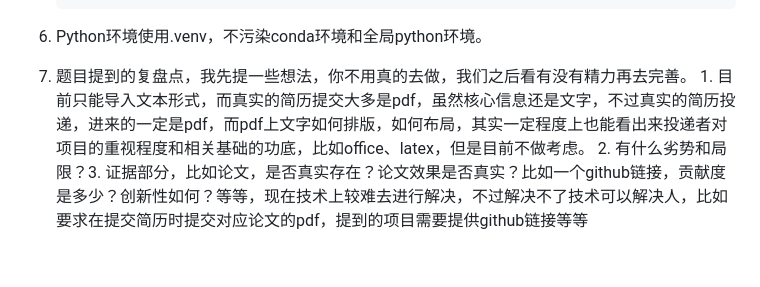
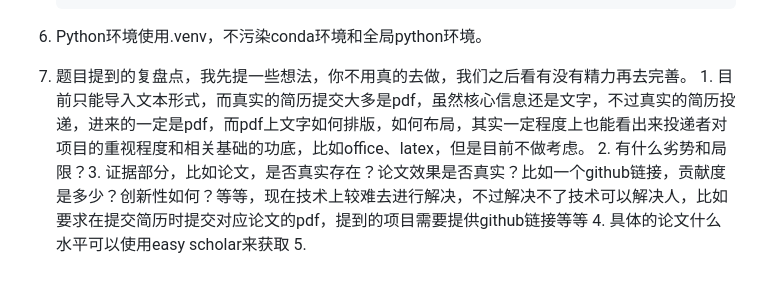
Before and after one commit to QuasarG/zhipu-talent, a Markdown page: 我的初步思路.md, the part around the change. Rendered like a GitHub page.

Commit message:
docs: note external paper quality checks

````diff
--- a/我的初步思路.md
+++ b/我的初步思路.md
@@ -33,4 +33,4 @@
    ```
 
 6. Python环境使用.venv，不污染conda环境和全局python环境。
-7. 题目提到的复盘点，我先提一些想法，你不用真的去做，我们之后看有没有精力再去完善。 1. 目前只能导入文本形式，而真实的简历提交大多是pdf，虽然核心信息还是文字，不过真实的简历投递，进来的一定是pdf，而pdf上文字如何排版，如何布局，其实一定程度上也能看出来投递者对项目的重视程度和相关基础的功底，比如office、latex，但是目前不做考虑。 2. 有什么劣势和局限？3. 证据部分，比如论文，是否真实存在？论文效果是否真实？比如一个github链接，贡献度是多少？创新性如何？等等，现在技术上较难去进行解决，不过解决不了技术可以解决人，比如要求在提交简历时提交对应论文的pdf，提到的项目需要提供github链接等等
+7. 题目提到的复盘点，我先提一些想法，你不用真的去做，我们之后看有没有精力再去完善。 1. 目前只能导入文本形式，而真实的简历提交大多是pdf，虽然核心信息还是文字，不过真实的简历投递，进来的一定是pdf，而pdf上文字如何排版，如何布局，其实一定程度上也能看出来投递者对项目的重视程度和相关基础的功底，比如office、latex，但是目前不做考虑。 2. 有什么劣势和局限？3. 证据部分，比如论文，是否真实存在？论文效果是否真实？比如一个github链接，贡献度是多少？创新性如何？等等，现在技术上较难去进行解决，不过解决不了技术可以解决人，比如要求在提交简历时提交对应论文的pdf，提到的项目需要提供github链接等等 4. 具体的论文什么水平可以使用easy scholar来获取 5.
````
